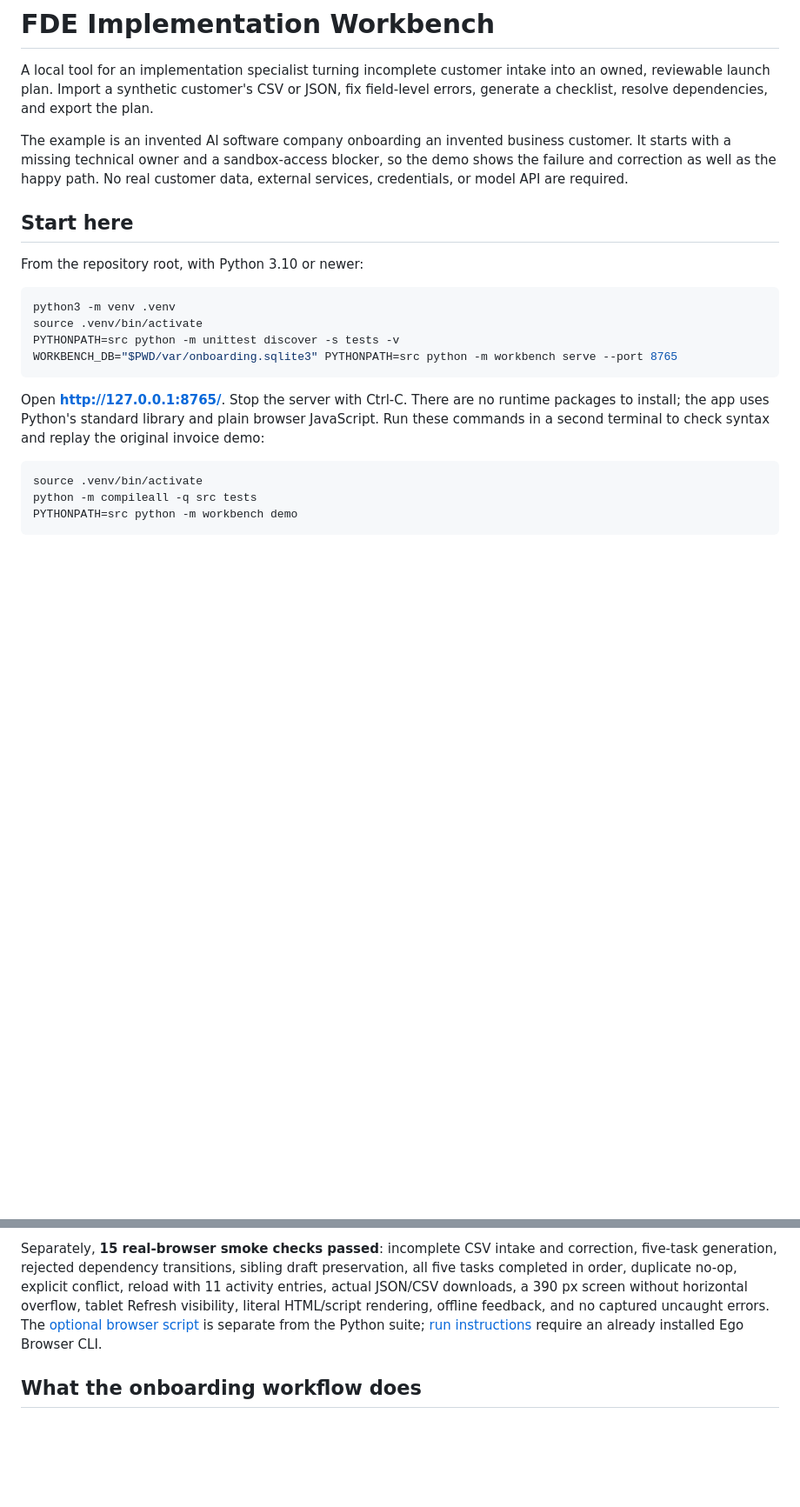
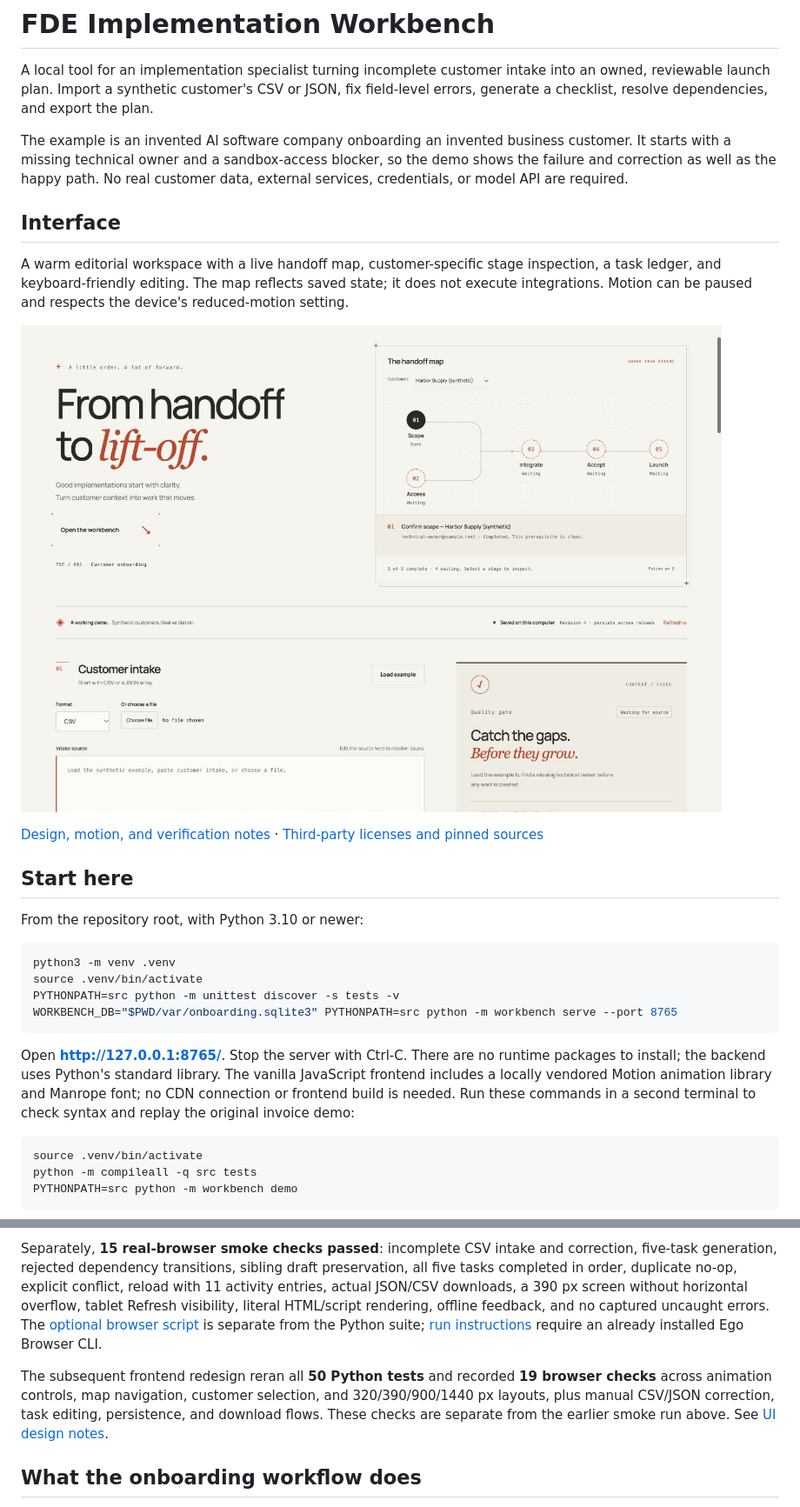
Before and after one commit to zayyanla-hash/fde-implementation-workbench, a Markdown page: README.md, 2 parts joined by grey strips. Shown: that part at 87% size. GitHub-like rendering; pictures changed too: docs/screenshots/workbench-desktop.png (added); blank space fills up the shorter version.

Commit message:
Redesign onboarding with editorial layout and state-driven motion

````diff
--- a/README.md
+++ b/README.md
@@ -3,6 +3,14 @@
 A local tool for an implementation specialist turning incomplete customer intake into an owned, reviewable launch plan. Import a synthetic customer's CSV or JSON, fix field-level errors, generate a checklist, resolve dependencies, and export the plan.
 
 The example is an invented AI software company onboarding an invented business customer. It starts with a missing technical owner and a sandbox-access blocker, so the demo shows the failure and correction as well as the happy path. No real customer data, external services, credentials, or model API are required.
+
+## Interface
+
+A warm editorial workspace with a live handoff map, customer-specific stage inspection, a task ledger, and keyboard-friendly editing. The map reflects saved state; it does not execute integrations. Motion can be paused and respects the device's reduced-motion setting.
+
+![Workbench desktop](docs/screenshots/workbench-desktop.png)
+
+[Design, motion, and verification notes](docs/UI_DESIGN.md) · [Third-party licenses and pinned sources](THIRD_PARTY.md)
 
 ## Start here
 
@@ -15,7 +23,7 @@ PYTHONPATH=src python -m unittest discover -s tests -v
 WORKBENCH_DB="$PWD/var/onboarding.sqlite3" PYTHONPATH=src python -m workbench serve --port 8765
 ```
 
-Open **http://127.0.0.1:8765/**. Stop the server with Ctrl-C. There are no runtime packages to install; the app uses Python's standard library and plain browser JavaScript. Run these commands in a second terminal to check syntax and replay the original invoice demo:
+Open **http://127.0.0.1:8765/**. Stop the server with Ctrl-C. There are no runtime packages to install; the backend uses Python's standard library. The vanilla JavaScript frontend includes a locally vendored Motion animation library and Manrope font; no CDN connection or frontend build is needed. Run these commands in a second terminal to check syntax and replay the original invoice demo:
 
 ```bash
 source .venv/bin/activate
@@ -30,6 +38,8 @@ For a separate demo database, set `WORKBENCH_DB` to another local file before st
 The October 14, 2026 local verification passed **50 Python tests**, up from the **15-test baseline**. The source-run commands also passed in a clean temporary virtual environment with Python **3.14.7**, no third-party packages, and no warnings.
 
 Separately, **15 real-browser smoke checks passed**: incomplete CSV intake and correction, five-task generation, rejected dependency transitions, sibling draft preservation, all five tasks completed in order, duplicate no-op, explicit conflict, reload with 11 activity entries, actual JSON/CSV downloads, a 390 px screen without horizontal overflow, tablet Refresh visibility, literal HTML/script rendering, offline feedback, and no captured uncaught errors. The [optional browser script](scripts/browser_smoke.js) is separate from the Python suite; [run instructions](docs/ONBOARDING_DEMO.md#optional-browser-regression) require an already installed Ego Browser CLI.
+
+The subsequent frontend redesign reran all **50 Python tests** and recorded **19 browser checks** across animation controls, map navigation, customer selection, and 320/390/900/1440 px layouts, plus manual CSV/JSON correction, task editing, persistence, and download flows. These checks are separate from the earlier smoke run above. See [UI design notes](docs/UI_DESIGN.md).
 
 ## What the onboarding workflow does
 
````
Also changed, not shown: THIRD_PARTY.md (added, +15 -0 lines), docs/ONBOARDING_ARCHITECTURE.md (+2 -0 lines), docs/ONBOARDING_DEMO.md (+1 -1 lines), docs/UI_DESIGN.md (added, +46 -0 lines), docs/screenshots/workbench-mobile.png (added), 12 other files.
